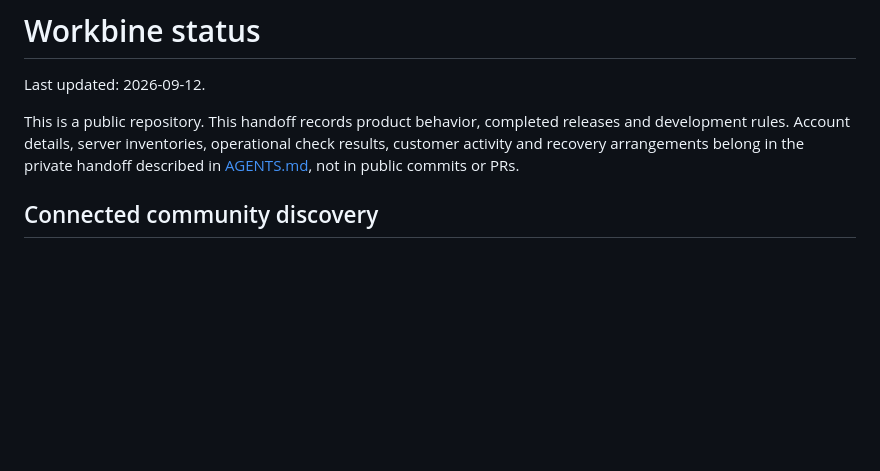
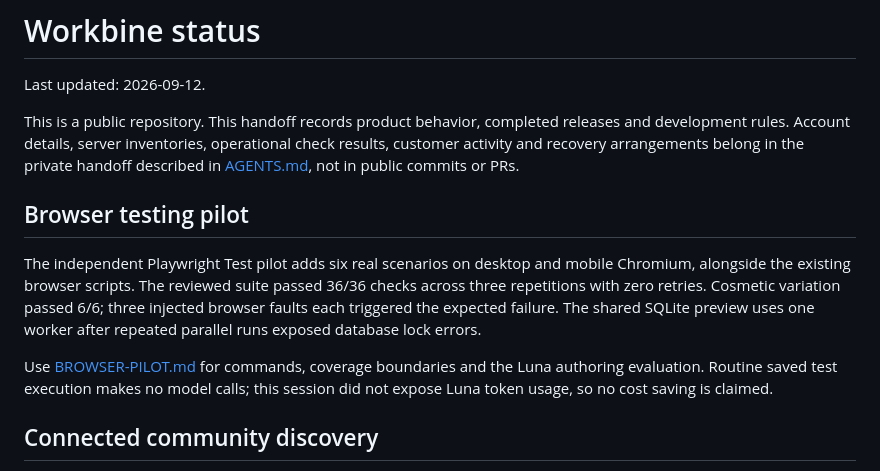
Before and after one commit to MihaiBarascu/workbine, a Markdown page: docs/STATUS.md, the part around the change. Drawn GitHub-style; blank space fills up the shorter version.

Commit message:
Document browser pilot evaluation and coverage boundaries

```diff
--- a/docs/STATUS.md
+++ b/docs/STATUS.md
@@ -6,6 +6,19 @@ This is a public repository. This handoff records product behavior, completed
 releases and development rules. Account details, server inventories, operational
 check results, customer activity and recovery arrangements belong in the private
 handoff described in [AGENTS.md](../AGENTS.md), not in public commits or PRs.
+
+## Browser testing pilot
+
+The independent Playwright Test pilot adds six real scenarios on desktop and
+mobile Chromium, alongside the existing browser scripts. The reviewed suite
+passed 36/36 checks across three repetitions with zero retries. Cosmetic
+variation passed 6/6; three injected browser faults each triggered the expected
+failure. The shared SQLite preview uses one worker after repeated parallel runs
+exposed database lock errors.
+
+Use [BROWSER-PILOT.md](BROWSER-PILOT.md) for commands, coverage boundaries and
+the Luna authoring evaluation. Routine saved test execution makes no model calls;
+this session did not expose Luna token usage, so no cost saving is claimed.
 
 ## Connected community discovery
 
```
